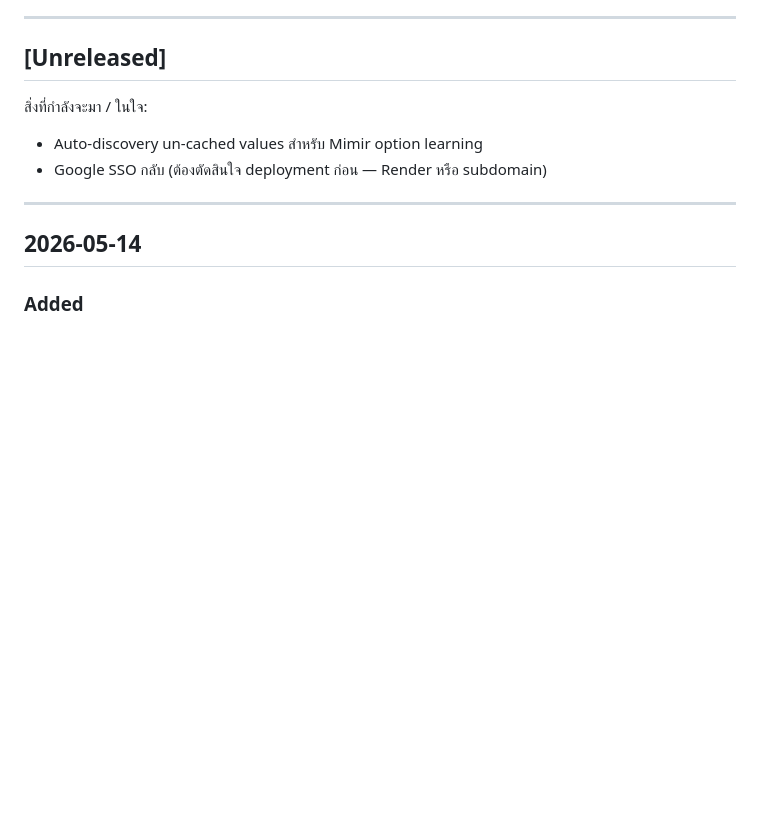
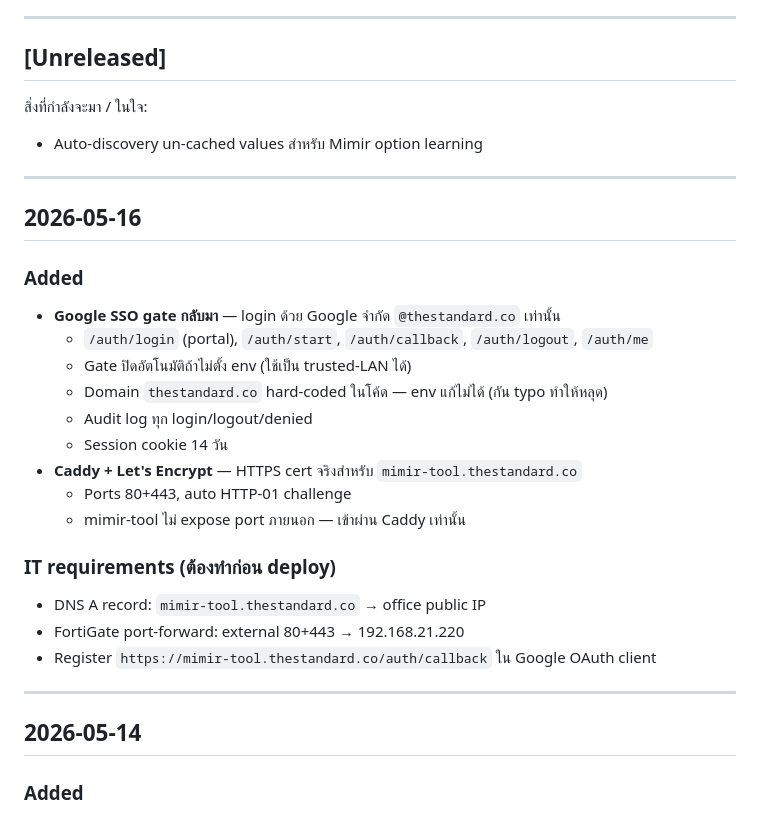
Before and after one commit to narasitk77/mimir-metadata-tool, a Markdown page: CHANGELOG.md, the part around the change. GitHub-like rendering; blank space fills up the shorter version.

Commit message:
docs: changelog entry for 2026-05-16 — Google SSO + Caddy HTTPS
Co-Authored-By: Claude Opus 4.7 (1M context) <noreply@anthropic.com>

```diff
--- a/CHANGELOG.md
+++ b/CHANGELOG.md
@@ -8,7 +8,25 @@
 ## [Unreleased]
 สิ่งที่กำลังจะมา / ในใจ:
 - Auto-discovery un-cached values สำหรับ Mimir option learning
-- Google SSO กลับ (ต้องตัดสินใจ deployment ก่อน — Render หรือ subdomain)
+
+---
+
+## 2026-05-16
+### Added
+- **Google SSO gate กลับมา** — login ด้วย Google จำกัด `@thestandard.co` เท่านั้น
+  - `/auth/login` (portal), `/auth/start`, `/auth/callback`, `/auth/logout`, `/auth/me`
+  - Gate ปิดอัตโนมัติถ้าไม่ตั้ง env (ใช้เป็น trusted-LAN ได้)
+  - Domain `thestandard.co` hard-coded ในโค้ด — env แก้ไม่ได้ (กัน typo ทำให้หลุด)
+  - Audit log ทุก login/logout/denied
+  - Session cookie 14 วัน
+- **Caddy + Let's Encrypt** — HTTPS cert จริงสำหรับ `mimir-tool.thestandard.co`
+  - Ports 80+443, auto HTTP-01 challenge
+  - mimir-tool ไม่ expose port ภายนอก — เข้าผ่าน Caddy เท่านั้น
+
+### IT requirements (ต้องทำก่อน deploy)
+- DNS A record: `mimir-tool.thestandard.co` → office public IP
+- FortiGate port-forward: external 80+443 → 192.168.21.220
+- Register `https://mimir-tool.thestandard.co/auth/callback` ใน Google OAuth client
 
 ---
 
```
